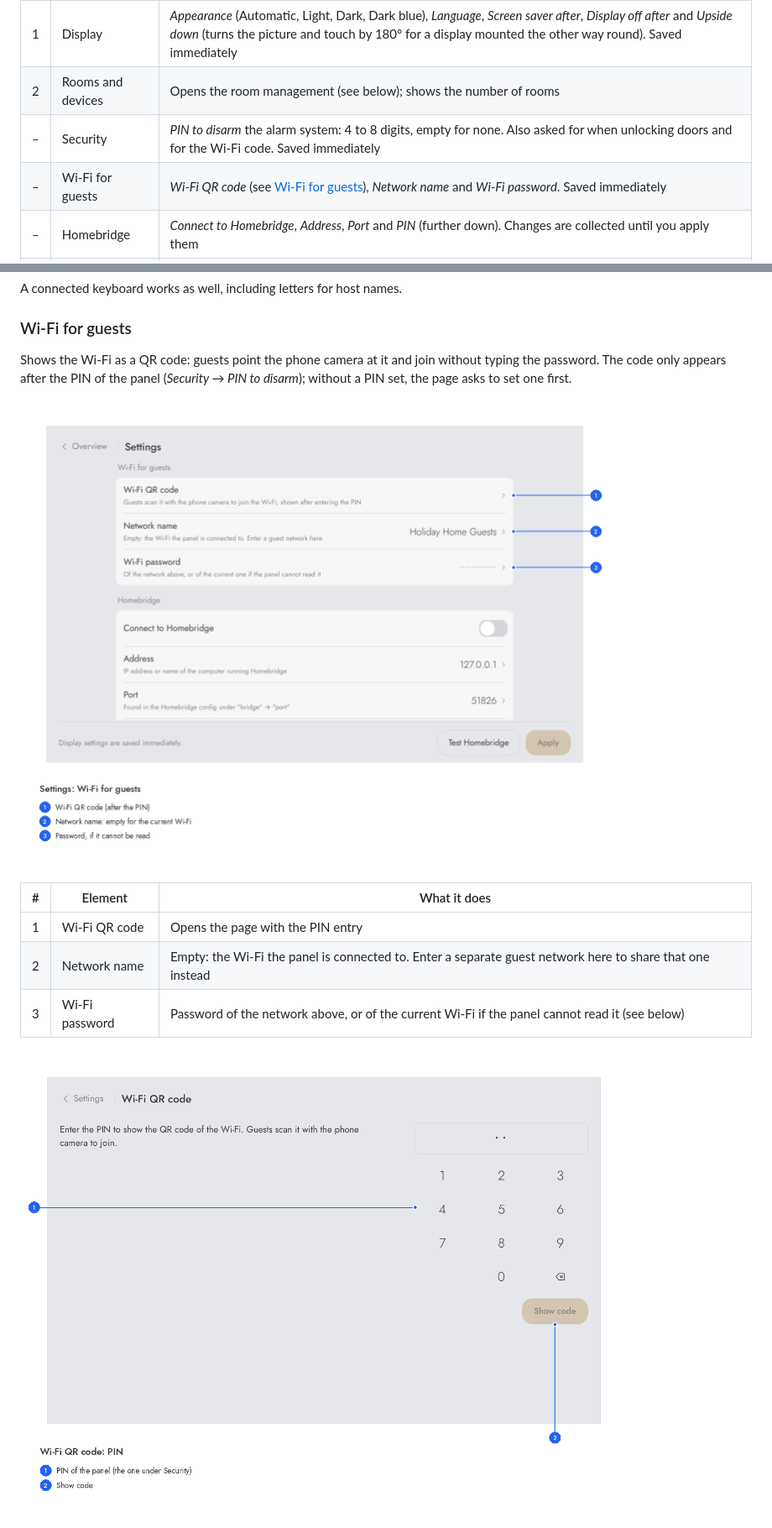
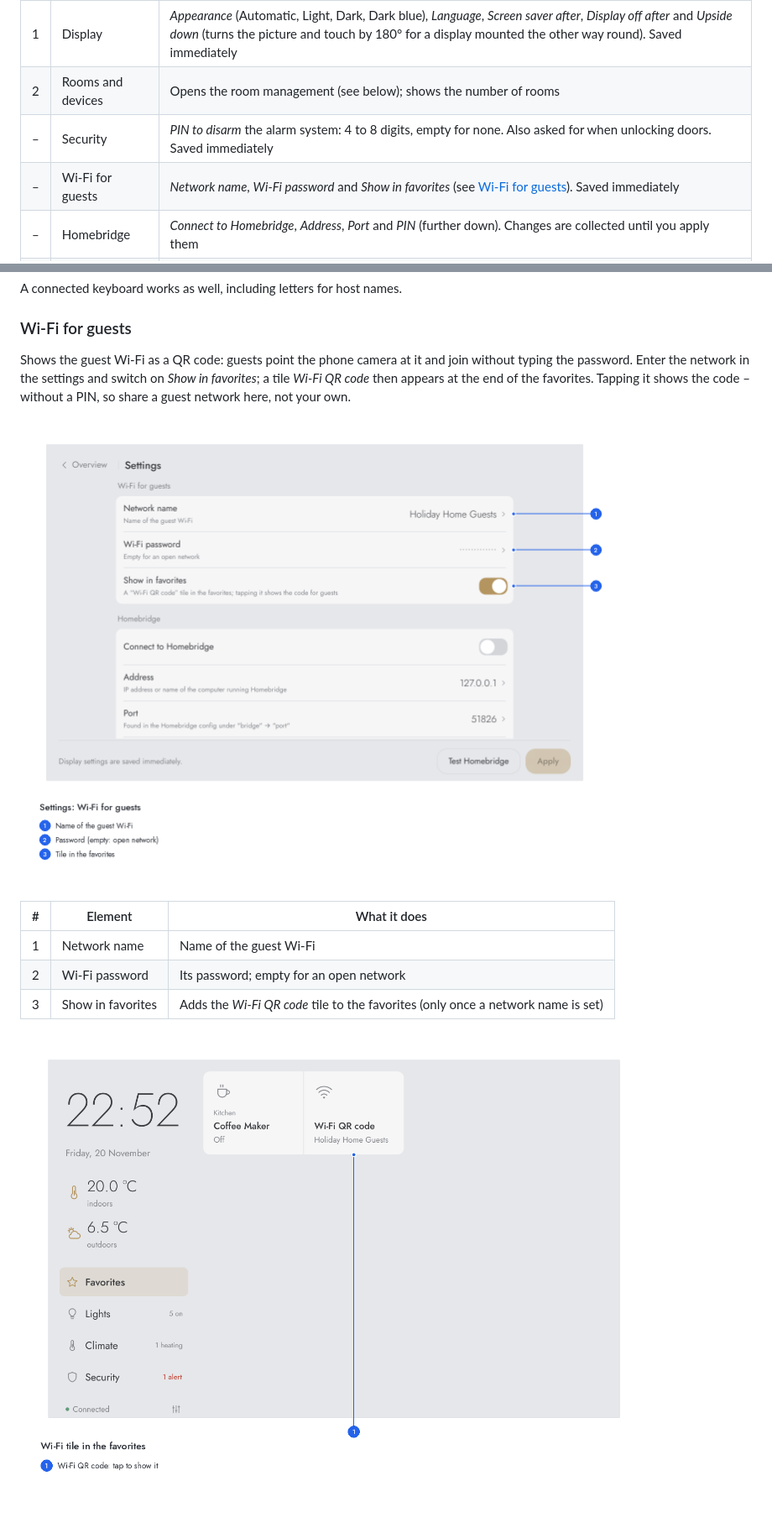
Before and after one commit to marcjohnce/homebridge-panel, a Markdown page: docs/user-interface.md, 2 parts joined by grey strips. Shown at 84% size. Rendered like a GitHub page; pictures changed too: docs/images/settings-wifi.png, docs/images/wifi-pin.png (deleted), docs/images/wifi-tile.png (added).

```diff
--- a/docs/user-interface.md
+++ b/docs/user-interface.md
@@ -362,8 +362,8 @@ devices:
 |---|---|---|
 | 1 | Display | *Appearance* (Automatic, Light, Dark, Dark blue), *Language*, *Screen saver after*, *Display off after* and *Upside down* (turns the picture and touch by 180° for a display mounted the other way round). Saved immediately |
 | 2 | Rooms and devices | Opens the room management (see below); shows the number of rooms |
-| – | Security | *PIN to disarm* the alarm system: 4 to 8 digits, empty for none. Also asked for when unlocking doors and for the Wi-Fi code. Saved immediately |
-| – | Wi-Fi for guests | *Wi-Fi QR code* (see [Wi-Fi for guests](#wi-fi-for-guests)), *Network name* and *Wi-Fi password*. Saved immediately |
+| – | Security | *PIN to disarm* the alarm system: 4 to 8 digits, empty for none. Also asked for when unlocking doors. Saved immediately |
+| – | Wi-Fi for guests | *Network name*, *Wi-Fi password* and *Show in favorites* (see [Wi-Fi for guests](#wi-fi-for-guests)). Saved immediately |
 | – | Homebridge | *Connect to Homebridge*, *Address*, *Port* and *PIN* (further down). Changes are collected until you apply them |
 | 3 | Test connection | Tries the entered address, port and PIN without saving and reports how many devices were found |
 | 4 | Apply | Saves the Homebridge settings and reconnects without restarting the app. Enabled only when something changed |
@@ -504,19 +504,20 @@ A connected keyboard works as well, including letters for host names.
 
 ### Wi-Fi for guests
 
-Shows the Wi-Fi as a QR code: guests point the phone camera at it and join without typing the
-password. The code only appears after the PIN of the panel (*Security → PIN to disarm*); without
-a PIN set, the page asks to set one first.
+Shows the guest Wi-Fi as a QR code: guests point the phone camera at it and join without typing
+the password. Enter the network in the settings and switch on *Show in favorites*; a tile
+*Wi-Fi QR code* then appears at the end of the favorites. Tapping it shows the code – without a PIN,
+so share a guest network here, not your own.
 
 ![Settings: Wi-Fi for guests](images/settings-wifi.png)
 
 | # | Element | What it does |
 |---|---|---|
-| 1 | Wi-Fi QR code | Opens the page with the PIN entry |
-| 2 | Network name | Empty: the Wi-Fi the panel is connected to. Enter a separate guest network here to share that one instead |
-| 3 | Wi-Fi password | Password of the network above, or of the current Wi-Fi if the panel cannot read it (see below) |
+| 1 | Network name | Name of the guest Wi-Fi |
+| 2 | Wi-Fi password | Its password; empty for an open network |
+| 3 | Show in favorites | Adds the *Wi-Fi QR code* tile to the favorites (only once a network name is set) |
 
-![Wi-Fi QR code: PIN](images/wifi-pin.png)
+![Wi-Fi tile in the favorites](images/wifi-tile.png)
 
 ![Wi-Fi QR code](images/wifi-code.png)
 
```
Also changed, not shown: other parts of docs/user-interface.md (+1 -11 lines), README.md (+3 -3 lines), docs/images/wifi-code.png, 14 other files.
